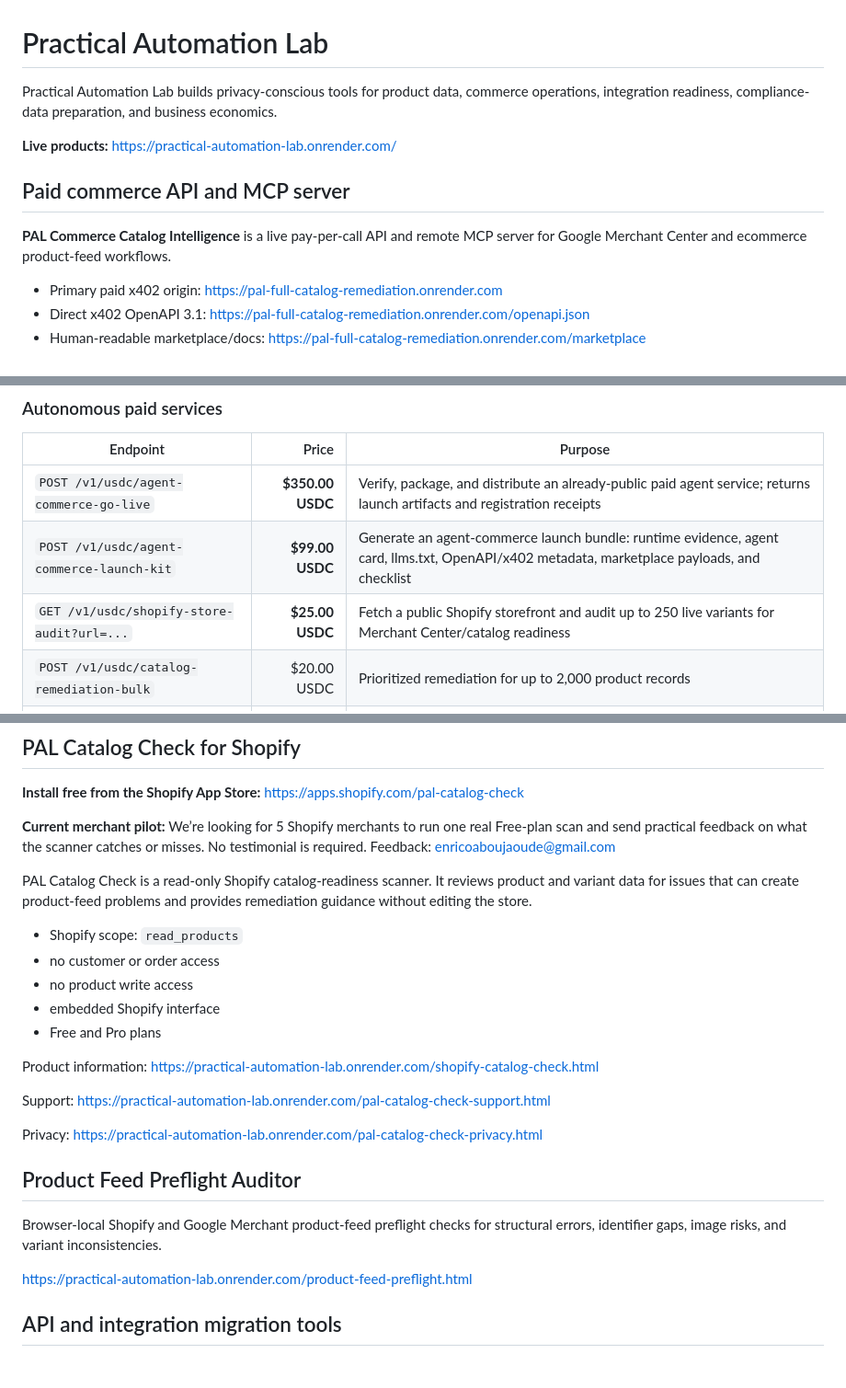
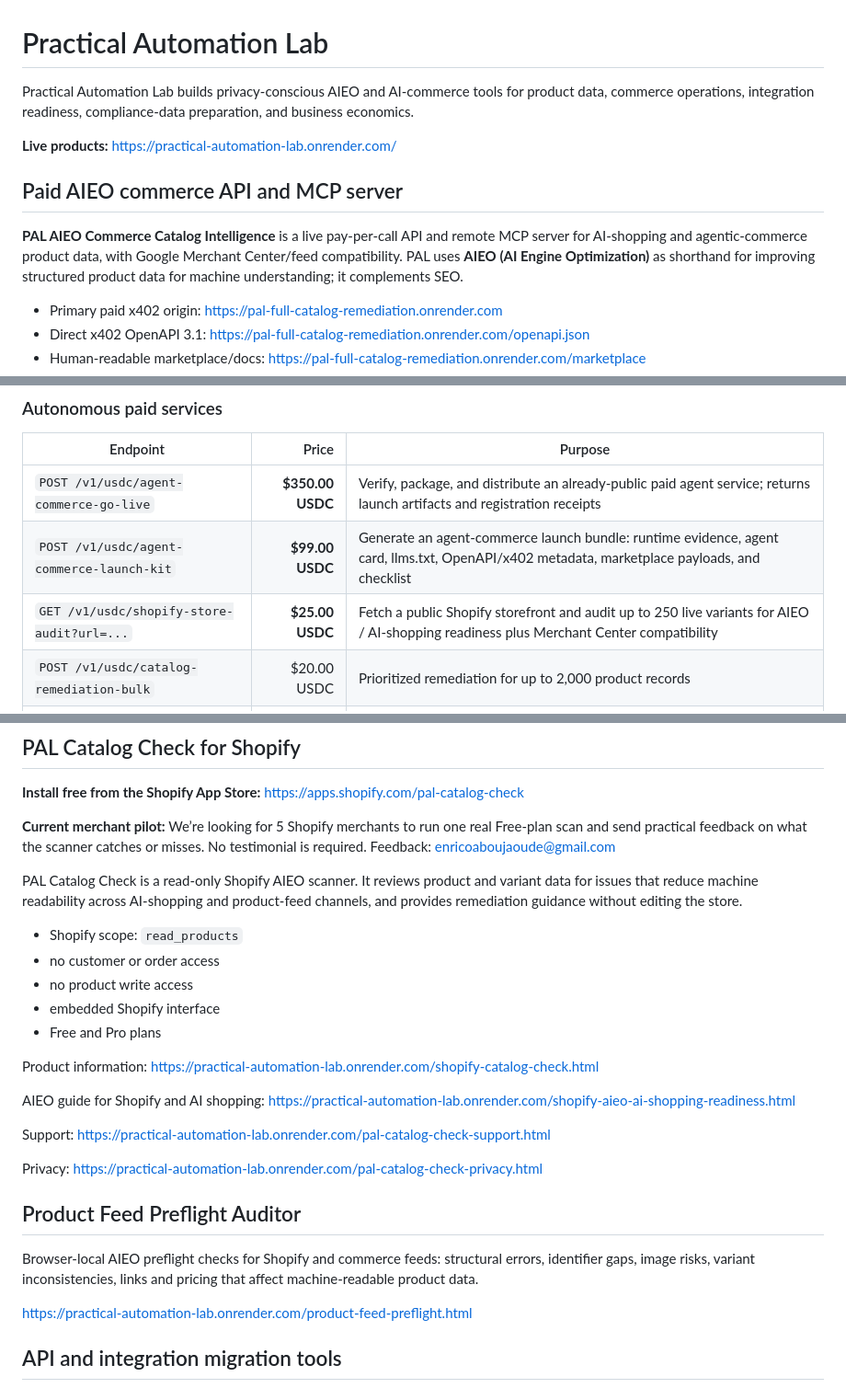
Before and after one commit to enricoaboujaoude-droid/practical-automation-lab, a Markdown page: README.md, 3 parts joined by grey strips. Shown at 92% size. Drawn GitHub-style; blank space fills up the shorter version.

Commit message:
Reposition PAL catalog products around AIEO

```diff
--- a/README.md
+++ b/README.md
@@ -1,12 +1,12 @@
 # Practical Automation Lab
 
-Practical Automation Lab builds privacy-conscious tools for product data, commerce operations, integration readiness, compliance-data preparation, and business economics.
+Practical Automation Lab builds privacy-conscious AIEO and AI-commerce tools for product data, commerce operations, integration readiness, compliance-data preparation, and business economics.
 
 **Live products:** https://practical-automation-lab.onrender.com/
 
-## Paid commerce API and MCP server
+## Paid AIEO commerce API and MCP server
 
-**PAL Commerce Catalog Intelligence** is a live pay-per-call API and remote MCP server for Google Merchant Center and ecommerce product-feed workflows.
+**PAL AIEO Commerce Catalog Intelligence** is a live pay-per-call API and remote MCP server for AI-shopping and agentic-commerce product data, with Google Merchant Center/feed compatibility. PAL uses **AIEO (AI Engine Optimization)** as shorthand for improving structured product data for machine understanding; it complements SEO.
 
 - Primary paid x402 origin: https://pal-full-catalog-remediation.onrender.com
 - Direct x402 OpenAPI 3.1: https://pal-full-catalog-remediation.onrender.com/openapi.json
@@ -22,7 +22,7 @@ Practical Automation Lab builds privacy-conscious tools for product data, commer
 | --- | ---: | --- |
 | `POST /v1/usdc/agent-commerce-go-live` | **$350.00 USDC** | Verify, package, and distribute an already-public paid agent service; returns launch artifacts and registration receipts |
 | `POST /v1/usdc/agent-commerce-launch-kit` | **$99.00 USDC** | Generate an agent-commerce launch bundle: runtime evidence, agent card, llms.txt, OpenAPI/x402 metadata, marketplace payloads, and checklist |
-| `GET /v1/usdc/shopify-store-audit?url=...` | **$25.00 USDC** | Fetch a public Shopify storefront and audit up to 250 live variants for Merchant Center/catalog readiness |
+| `GET /v1/usdc/shopify-store-audit?url=...` | **$25.00 USDC** | Fetch a public Shopify storefront and audit up to 250 live variants for AIEO / AI-shopping readiness plus Merchant Center compatibility |
 | `POST /v1/usdc/catalog-remediation-bulk` | $20.00 USDC | Prioritized remediation for up to 2,000 product records |
 | `POST /v1/usdc/catalog-remediation-batch` | $5.00 USDC | Batch catalog remediation for up to 500 records |
 
@@ -49,7 +49,7 @@ PAL's paid services are distributed across agent-commerce discovery surfaces inc
 
 **Current merchant pilot:** We’re looking for 5 Shopify merchants to run one real Free-plan scan and send practical feedback on what the scanner catches or misses. No testimonial is required. Feedback: enricoaboujaoude@gmail.com
 
-PAL Catalog Check is a read-only Shopify catalog-readiness scanner. It reviews product and variant data for issues that can create product-feed problems and provides remediation guidance without editing the store.
+PAL Catalog Check is a read-only Shopify AIEO scanner. It reviews product and variant data for issues that reduce machine readability across AI-shopping and product-feed channels, and provides remediation guidance without editing the store.
 
 - Shopify scope: `read_products`
 - no customer or order access
@@ -60,6 +60,9 @@ PAL Catalog Check is a read-only Shopify catalog-readiness scanner. It reviews p
 Product information:
 https://practical-automation-lab.onrender.com/shopify-catalog-check.html
 
+AIEO guide for Shopify and AI shopping:
+https://practical-automation-lab.onrender.com/shopify-aieo-ai-shopping-readiness.html
+
 Support:
 https://practical-automation-lab.onrender.com/pal-catalog-check-support.html
 
@@ -68,7 +71,7 @@ https://practical-automation-lab.onrender.com/pal-catalog-check-privacy.html
 
 ## Product Feed Preflight Auditor
 
-Browser-local Shopify and Google Merchant product-feed preflight checks for structural errors, identifier gaps, image risks, and variant inconsistencies.
+Browser-local AIEO preflight checks for Shopify and commerce feeds: structural errors, identifier gaps, image risks, variant inconsistencies, links and pricing that affect machine-readable product data.
 
 https://practical-automation-lab.onrender.com/product-feed-preflight.html
 
```
